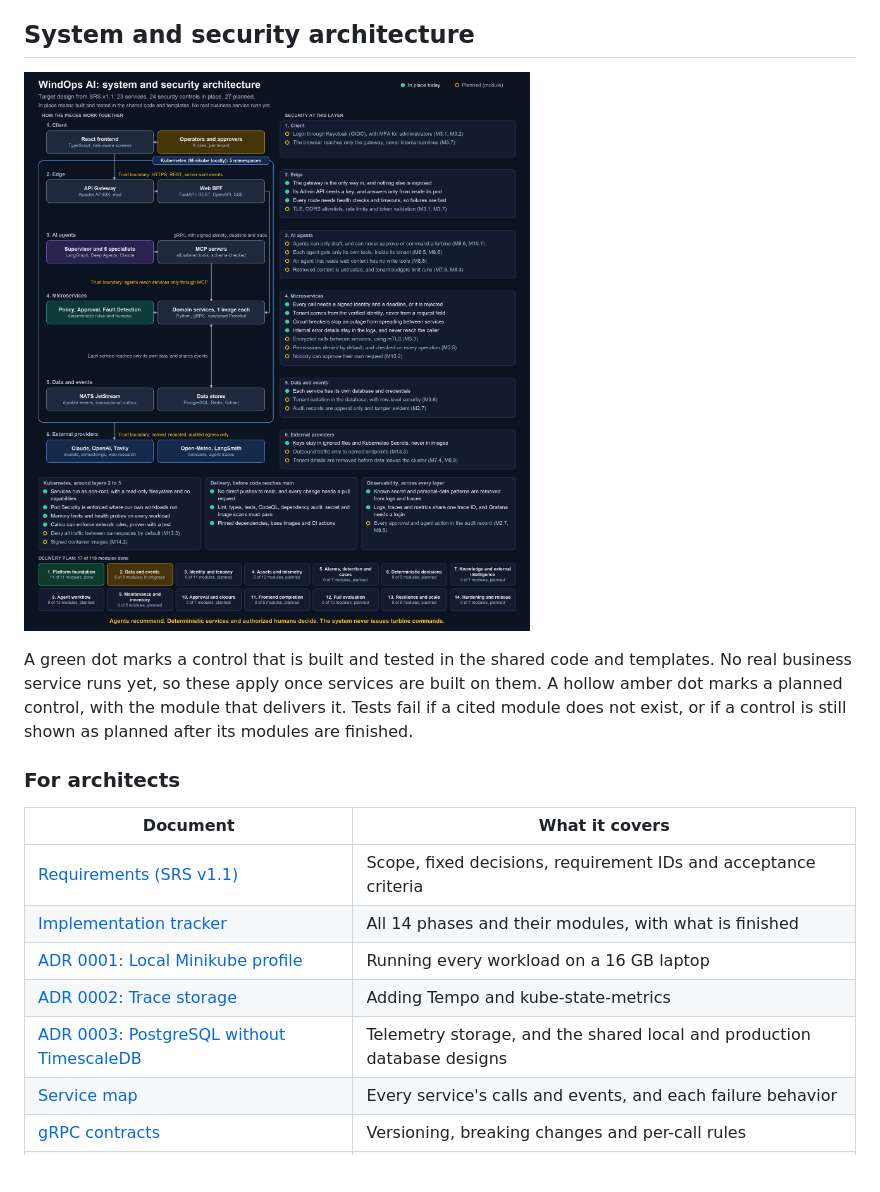
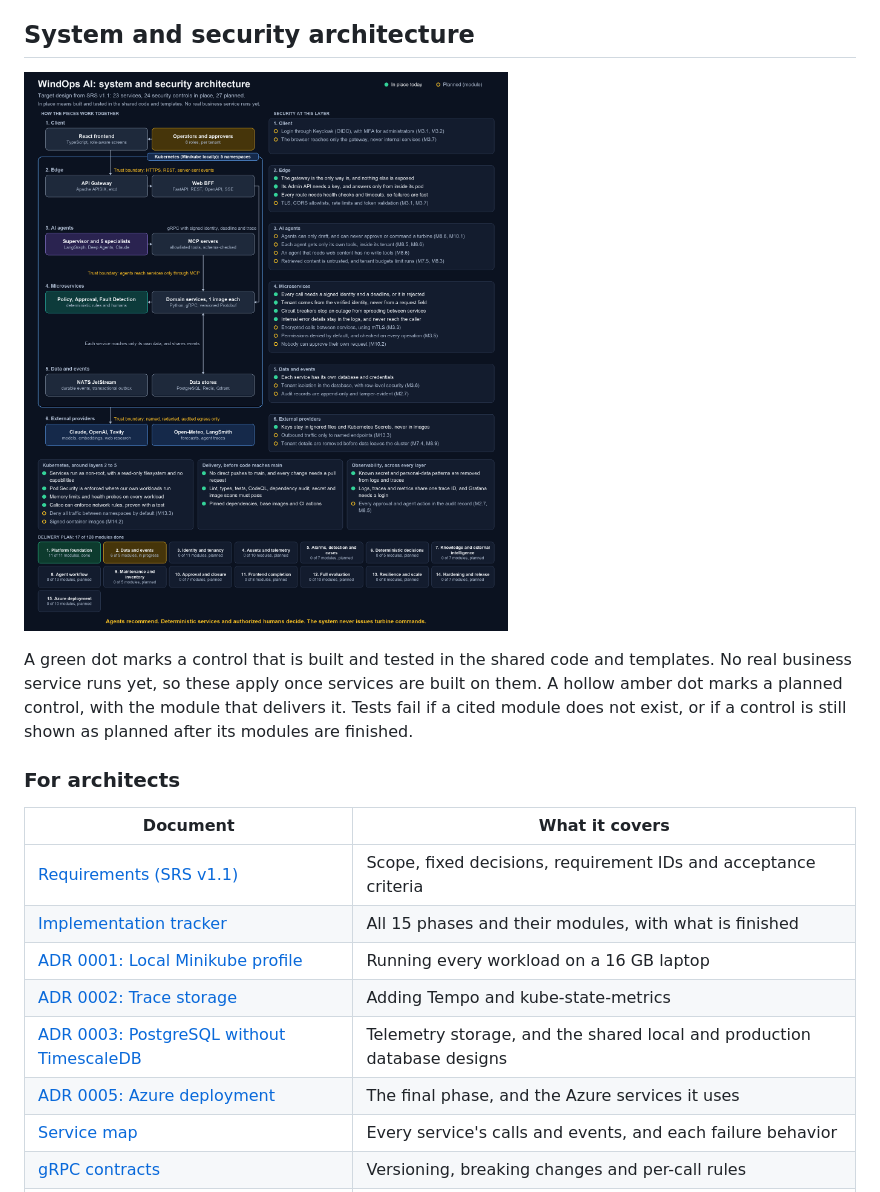
Before and after one commit to wasif1024/windops-ai, a Markdown page: README.md, the part around the change. Rendered like a GitHub page; pictures changed too: docs/assets/security-layers.png; blank space fills up the shorter version.

```diff
--- a/README.md
+++ b/README.md
@@ -46,10 +46,11 @@ control is still shown as planned after its modules are finished.
 | Document | What it covers |
 | --- | --- |
 | [Requirements (SRS v1.1)](docs/srs.md) | Scope, fixed decisions, requirement IDs and acceptance criteria |
-| [Implementation tracker](docs/phases/README.md) | All 14 phases and their modules, with what is finished |
+| [Implementation tracker](docs/phases/README.md) | All 15 phases and their modules, with what is finished |
 | [ADR 0001: Local Minikube profile](docs/adr/0001-local-minikube-profile.md) | Running every workload on a 16 GB laptop |
 | [ADR 0002: Trace storage](docs/adr/0002-trace-storage-and-kube-state-metrics.md) | Adding Tempo and kube-state-metrics |
 | [ADR 0003: PostgreSQL without TimescaleDB](docs/adr/0003-postgresql-without-timescaledb.md) | Telemetry storage, and the shared local and production database designs |
+| [ADR 0005: Azure deployment](docs/adr/0005-azure-deployment-as-the-final-phase.md) | The final phase, and the Azure services it uses |
 | [Service map](docs/service-map.md) | Every service's calls and events, and each failure behavior |
 | [gRPC contracts](docs/grpc-contracts.md) | Versioning, breaking changes and per-call rules |
 | [Observability](docs/observability.md) | Data flow, dashboards and retention by environment |
```
Also changed, not shown: docs/adr/0005-azure-deployment-as-the-final-phase.md (added, +40 -0 lines), docs/phases/README.md (+15 -1 lines), docs/srs.md (+5 -4 lines), 2 other files.
